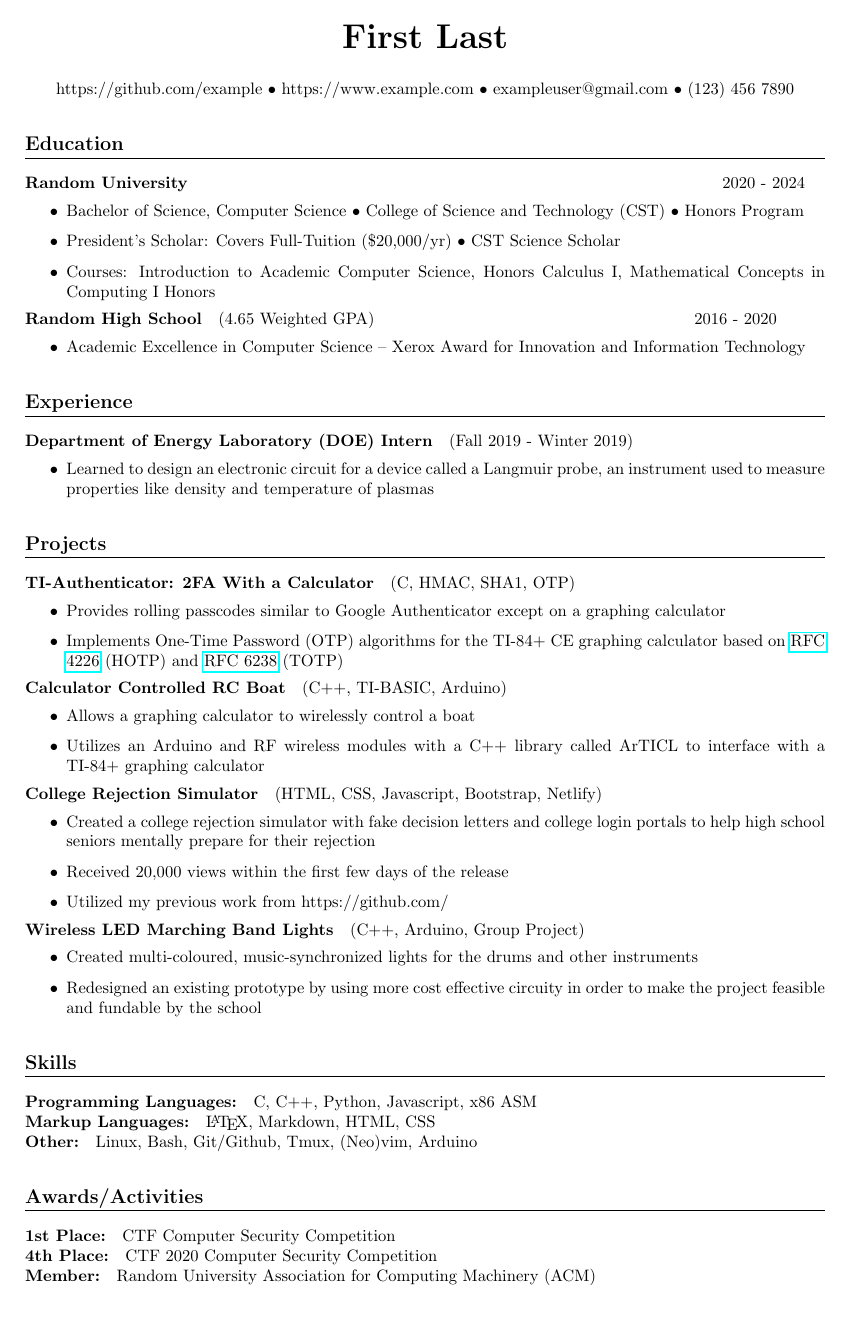
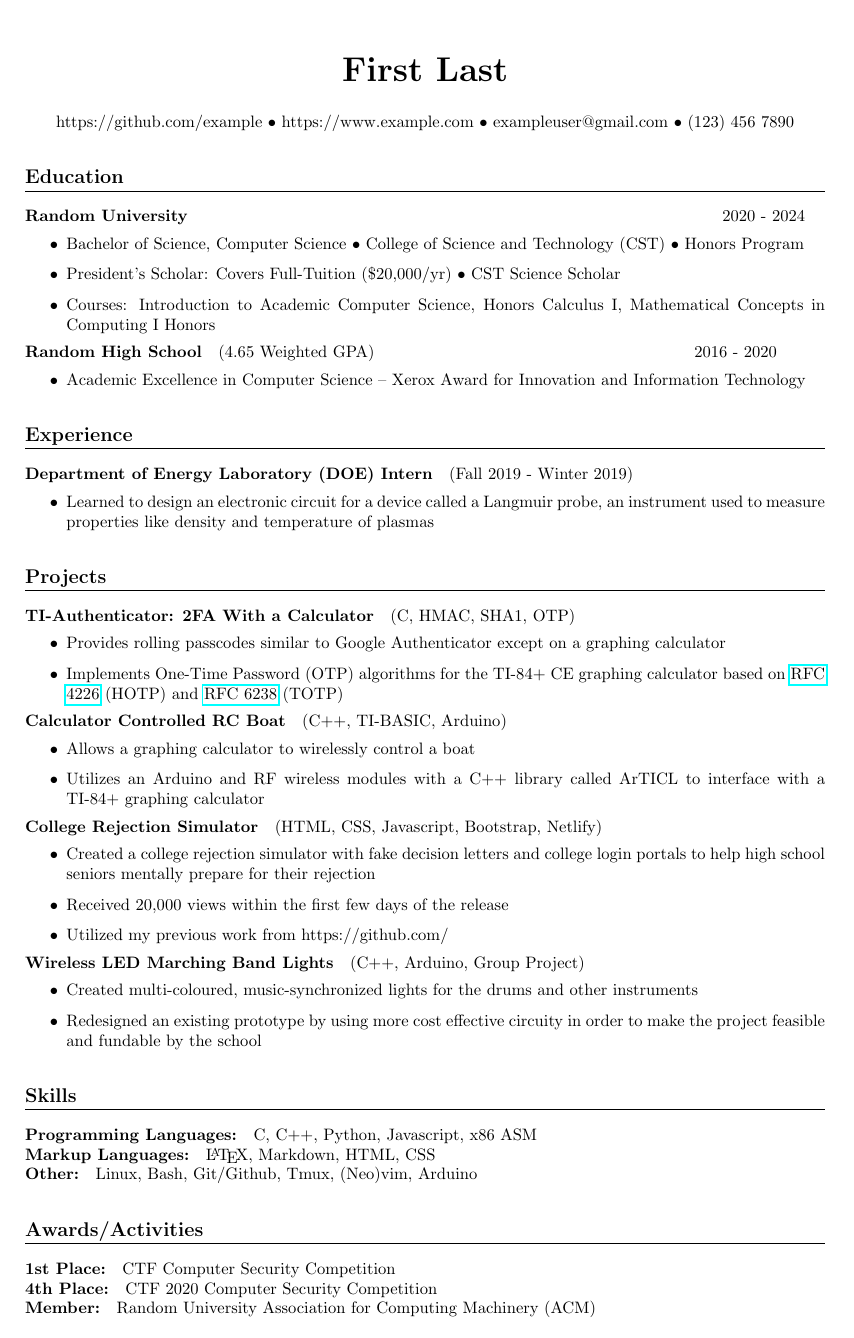
Before and after one commit to jshin313/resume, a LaTeX document (anon.tex): the whole page. Compiled offline with pdfLaTeX.

Commit message:
Make spacing a bit better

```diff
--- a/anon.tex
+++ b/anon.tex
@@ -7,7 +7,7 @@
  a4paper,
  total={170mm,267mm},
  left=20mm,
- top=8mm,
+ top=15mm,
 }
 \usepackage{hyperref}
 % \hypersetup{
```
Also changed, not shown: resume.tex (+1 -1 lines), anon.pdf, resume.pdf.
